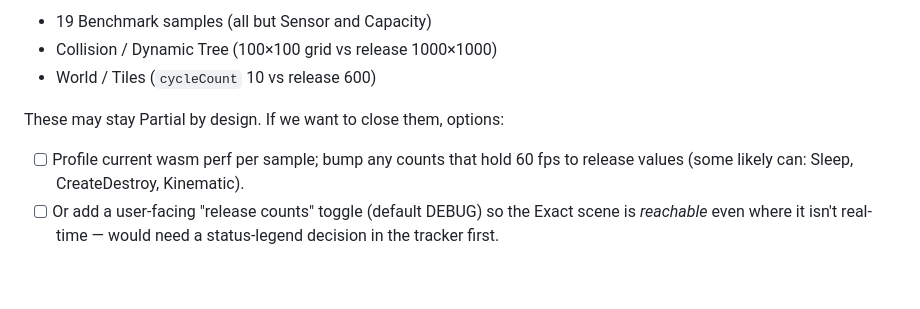
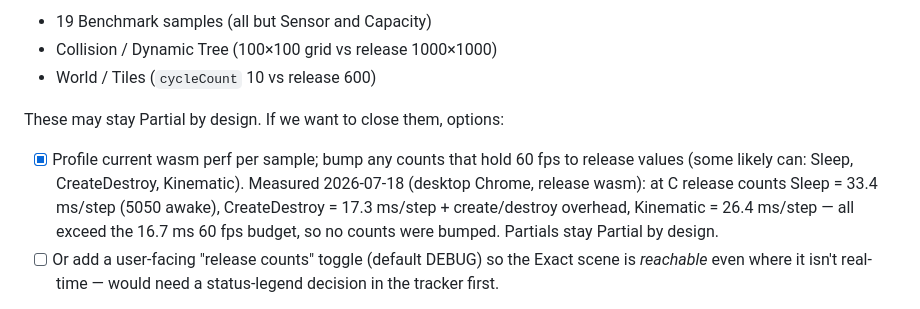
Before and after one commit to larsbrubaker/box2d-rust, a Markdown page: todo.md, the part around the change. GitHub-like rendering; blank space fills up the shorter version.

Commit message:
Record Partials perf measurement decision in todo
Co-Authored-By: Claude Fable 5 <noreply@anthropic.com>

```diff
--- a/todo.md
+++ b/todo.md
@@ -37,8 +37,12 @@ per-row in `demo/src/registry.ts:106-127,135,267`:
 
 These may stay Partial by design. If we want to close them, options:
 
-- [ ] Profile current wasm perf per sample; bump any counts that hold 60 fps
+- [x] Profile current wasm perf per sample; bump any counts that hold 60 fps
   to release values (some likely can: Sleep, CreateDestroy, Kinematic).
+  Measured 2026-07-18 (desktop Chrome, release wasm): at C release counts
+  Sleep = 33.4 ms/step (5050 awake), CreateDestroy = 17.3 ms/step +
+  create/destroy overhead, Kinematic = 26.4 ms/step — all exceed the 16.7 ms
+  60 fps budget, so no counts were bumped. Partials stay Partial by design.
 - [ ] Or add a user-facing "release counts" toggle (default DEBUG) so the
   Exact scene is *reachable* even where it isn't real-time — would need a
   status-legend decision in the tracker first.
```
